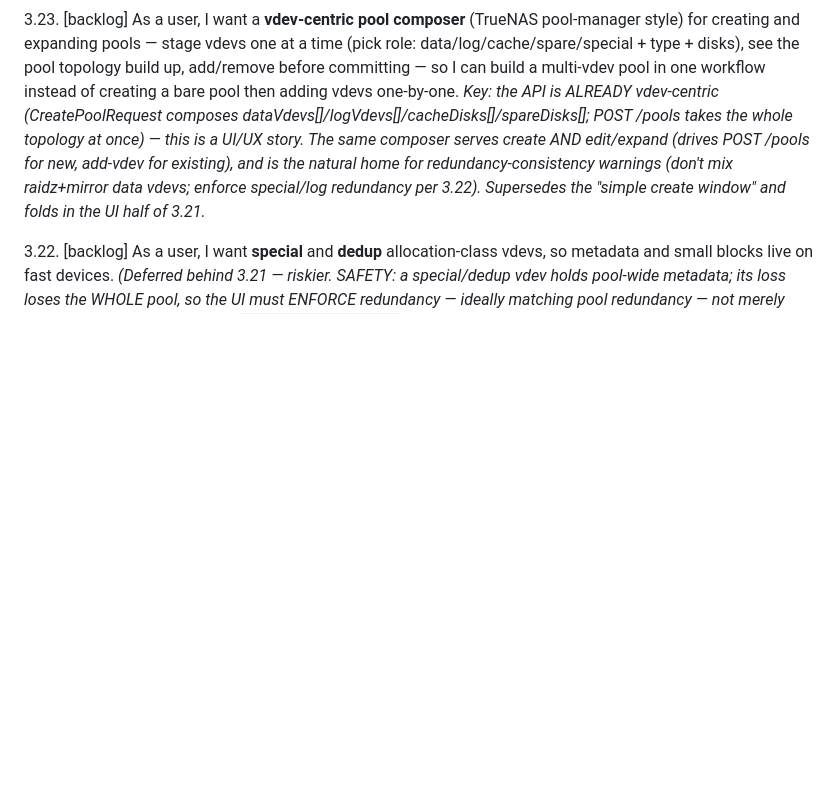
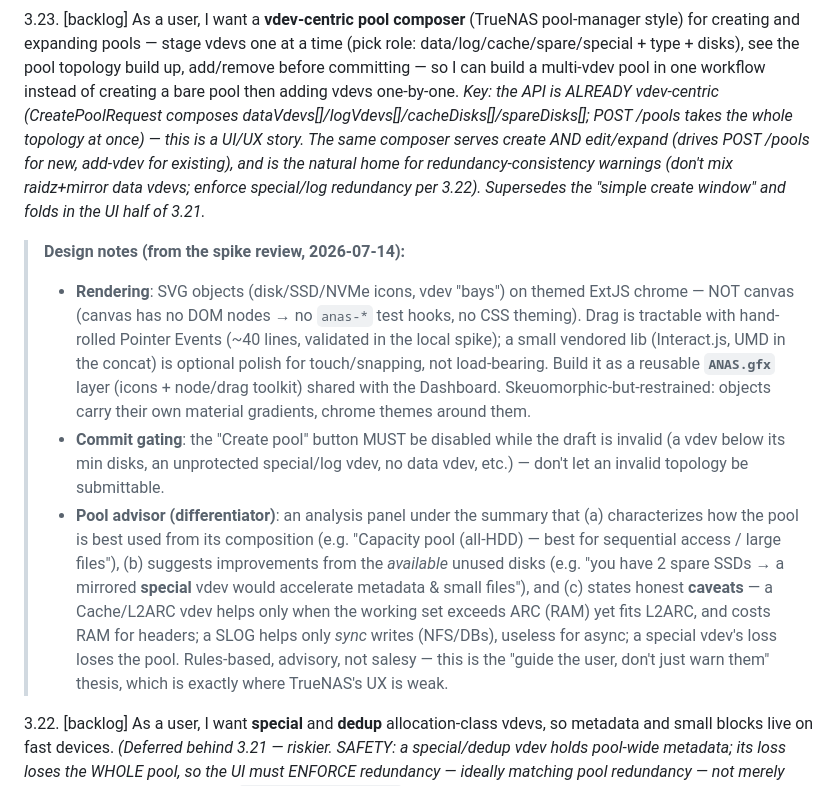
Before and after one commit to ccebelenski/anas, a Markdown page: docs/EPICS.md, the part around the change. Drawn GitHub-style; blank space fills up the shorter version.

Commit message:
3.23 design notes: SVG/gfx approach, commit-gating, pool advisor panel
Captured from the local spike review: render as SVG objects (not canvas) on
themed chrome via a reusable ANAS.gfx layer; disable Create until the draft is
valid; add a rules-based pool advisor (best-use characterization + resource
suggestions + honest caveats on cache/SLOG/special vdevs).

Co-Authored-By: Claude Opus 4.8 <noreply@anthropic.com>

```diff
--- a/docs/EPICS.md
+++ b/docs/EPICS.md
@@ -138,6 +138,11 @@ Story numbering is for identification only, not implementation order. Within eac
 - *Add-to-existing: gap is schema + daemon + UI — give AddVdevRequest a role/class (log/cache/spare), branch the daemon add to `zpool add <pool> log|cache|spare <spec>`, expose it in the composer (3.23).*
 
 3.23. [backlog] As a user, I want a **vdev-centric pool composer** (TrueNAS pool-manager style) for creating and expanding pools — stage vdevs one at a time (pick role: data/log/cache/spare/special + type + disks), see the pool topology build up, add/remove before committing — so I can build a multi-vdev pool in one workflow instead of creating a bare pool then adding vdevs one-by-one. *Key: the API is ALREADY vdev-centric (CreatePoolRequest composes dataVdevs[]/logVdevs[]/cacheDisks[]/spareDisks[]; POST /pools takes the whole topology at once) — this is a UI/UX story. The same composer serves create AND edit/expand (drives POST /pools for new, add-vdev for existing), and is the natural home for redundancy-consistency warnings (don't mix raidz+mirror data vdevs; enforce special/log redundancy per 3.22). Supersedes the "simple create window" and folds in the UI half of 3.21.*
+>
+> **Design notes (from the spike review, 2026-07-14):**
+> - **Rendering**: SVG objects (disk/SSD/NVMe icons, vdev "bays") on themed ExtJS chrome — NOT canvas (canvas has no DOM nodes → no `anas-*` test hooks, no CSS theming). Drag is tractable with hand-rolled Pointer Events (~40 lines, validated in the local spike); a small vendored lib (Interact.js, UMD in the concat) is optional polish for touch/snapping, not load-bearing. Build it as a reusable **`ANAS.gfx`** layer (icons + node/drag toolkit) shared with the Dashboard. Skeuomorphic-but-restrained: objects carry their own material gradients, chrome themes around them.
+> - **Commit gating**: the "Create pool" button MUST be disabled while the draft is invalid (a vdev below its min disks, an unprotected special/log vdev, no data vdev, etc.) — don't let an invalid topology be submittable.
+> - **Pool advisor (differentiator)**: an analysis panel under the summary that (a) characterizes how the pool is best used from its composition (e.g. "Capacity pool (all-HDD) — best for sequential access / large files"), (b) suggests improvements from the *available* unused disks (e.g. "you have 2 spare SSDs → a mirrored **special** vdev would accelerate metadata & small files"), and (c) states honest **caveats** — a Cache/L2ARC vdev helps only when the working set exceeds ARC (RAM) yet fits L2ARC, and costs RAM for headers; a SLOG helps only *sync* writes (NFS/DBs), useless for async; a special vdev's loss loses the pool. Rules-based, advisory, not salesy — this is the "guide the user, don't just warn them" thesis, which is exactly where TrueNAS's UX is weak.
 
 3.22. [backlog] As a user, I want **special** and **dedup** allocation-class vdevs, so metadata and small blocks live on fast devices. *(Deferred behind 3.21 — riskier. SAFETY: a special/dedup vdev holds pool-wide metadata; its loss loses the WHOLE pool, so the UI must ENFORCE redundancy — ideally matching pool redundancy — not merely warn. Scope note: also expose `special_small_blocks` (route small data blocks, not just metadata, onto the fast tier). Industry-confirmed: TrueNAS's July 2026 "hybrid storage is hot again" post cites special vdevs requiring mirror redundancy today, with RAIDZ special support arriving — so plan for both mirror and raidz special vdevs.)*
 
```
